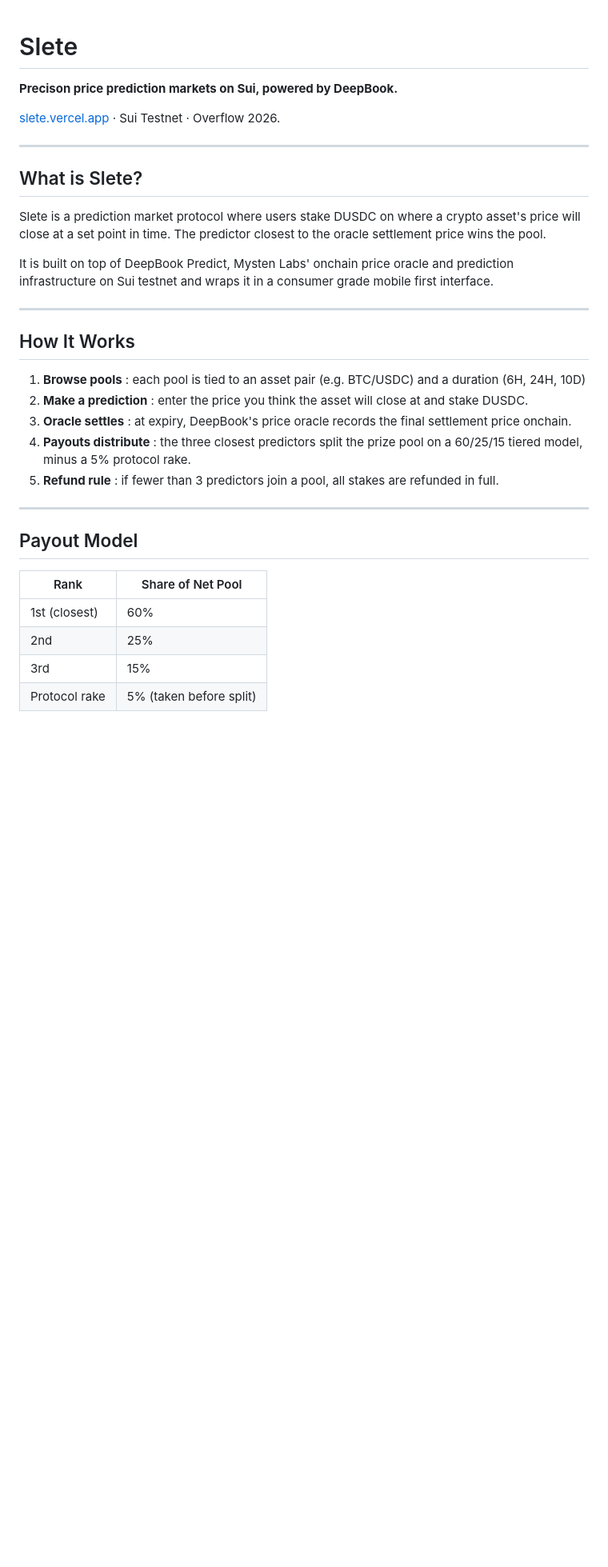
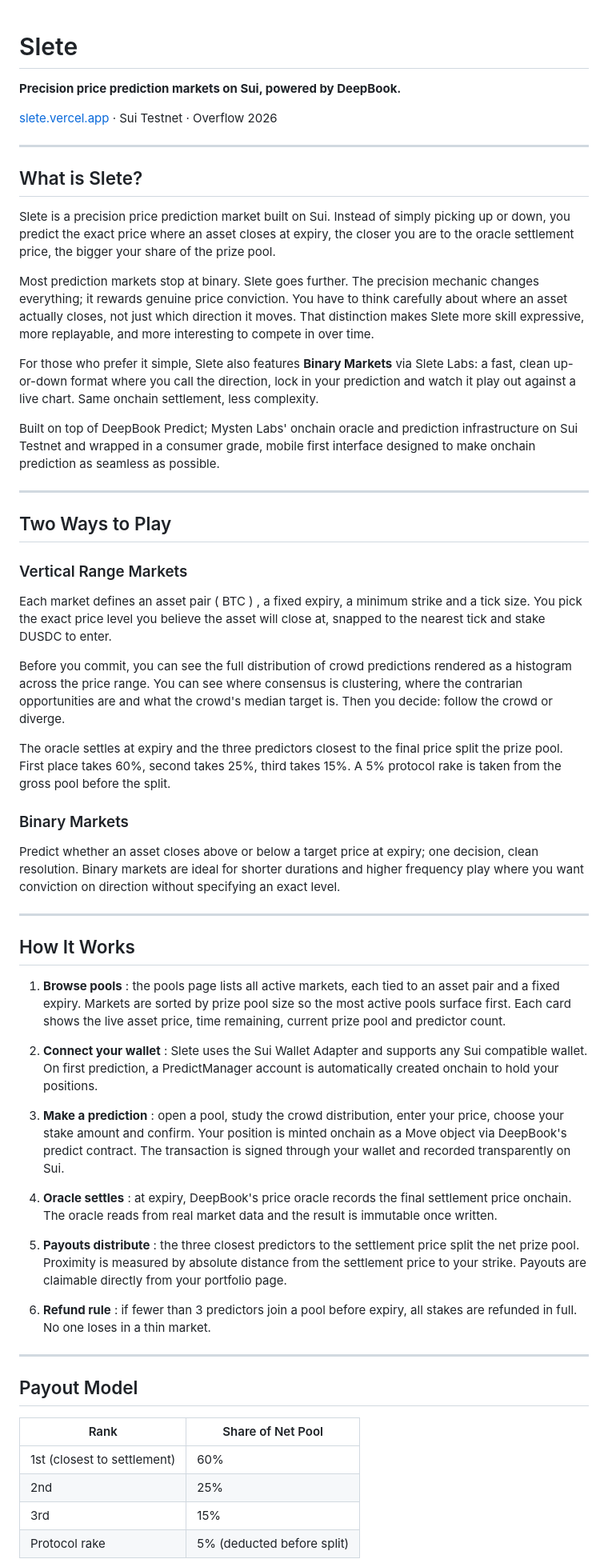
Before and after one commit to Miracle395/Slete, a Markdown page: README.md, the part around one of its changes. Shown at 80% size. Drawn GitHub-style; blank space fills up the shorter version.

```diff
--- a/README.md
+++ b/README.md
@@ -1,26 +1,51 @@
+
 # Slete
 
-**Precison price prediction markets on Sui, powered by DeepBook.**
+**Precision price prediction markets on Sui, powered by DeepBook.**
 
-[slete.vercel.app](https://slete.vercel.app) · Sui Testnet · Overflow 2026.
+[slete.vercel.app](https://slete.vercel.app) · Sui Testnet · Overflow 2026
 
 ---
 
 ## What is Slete?
 
-Slete is a prediction market protocol where users stake DUSDC on where a crypto asset's price will close at a set point in time. The predictor closest to the oracle settlement price wins the pool.
+Slete is a precision price prediction market built on Sui. Instead of simply picking up or down, you predict the exact price where an asset closes at expiry, the closer you are to the oracle settlement price, the bigger your share of the prize pool.
 
-It is built on top of DeepBook Predict, Mysten Labs' onchain price oracle and prediction infrastructure on Sui testnet and wraps it in a consumer grade mobile first interface.
+Most prediction markets stop at binary. Slete goes further. The precision mechanic changes everything; it rewards genuine price conviction. You have to think carefully about where an asset actually closes, not just which direction it moves. That distinction makes Slete more skill expressive, more replayable, and more interesting to compete in over time.
+
+For those who prefer it simple, Slete also features **Binary Markets** via Slete Labs: a fast, clean up-or-down format where you call the direction, lock in your prediction and watch it play out against a live chart. Same onchain settlement, less complexity.
+
+Built on top of DeepBook Predict; Mysten Labs' onchain oracle and prediction infrastructure on Sui Testnet and wrapped in a consumer grade, mobile first interface designed to make onchain prediction as seamless as possible.
+
+---
+
+## Two Ways to Play
+
+### Vertical Range Markets
+Each market defines an asset pair ( BTC ) , a fixed expiry, a minimum strike and a tick size. You pick the exact price level you believe the asset will close at, snapped to the nearest tick and stake DUSDC to enter.
+
+Before you commit, you can see the full distribution of crowd predictions rendered as a histogram across the price range. You can see where consensus is clustering, where the contrarian opportunities are and what the crowd's median target is. Then you decide: follow the crowd or diverge.
+
+The oracle settles at expiry and the three predictors closest to the final price split the prize pool. First place takes 60%, second takes 25%, third takes 15%. A 5% protocol rake is taken from the gross pool before the split.
+
+### Binary Markets
+Predict whether an asset closes above or below a target price at expiry; one decision, clean resolution. Binary markets are ideal for shorter durations and higher frequency play where you want conviction on direction without specifying an exact level.
 
 ---
 
 ## How It Works
 
-1. **Browse pools** : each pool is tied to an asset pair (e.g. BTC/USDC) and a duration (6H, 24H, 10D)
-2. **Make a prediction** : enter the price you think the asset will close at and stake DUSDC.
-3. **Oracle settles** : at expiry, DeepBook's price oracle records the final settlement price onchain.
-4. **Payouts distribute** : the three closest predictors split the prize pool on a 60/25/15 tiered model, minus a 5% protocol rake.
-5. **Refund rule** : if fewer than 3 predictors join a pool, all stakes are refunded in full.
+1. **Browse pools** : the pools page lists all active markets, each tied to an asset pair and a fixed expiry. Markets are sorted by prize pool size so the most active pools surface first. Each card shows the live asset price, time remaining, current prize pool and predictor count.
+
+2. **Connect your wallet** : Slete uses the Sui Wallet Adapter and supports any Sui compatible wallet. On first prediction, a PredictManager account is automatically created onchain to hold your positions.
+
+3. **Make a prediction** : open a pool, study the crowd distribution, enter your price, choose your stake amount and confirm. Your position is minted onchain as a Move object via DeepBook's predict contract. The transaction is signed through your wallet and recorded transparently on Sui.
+
+4. **Oracle settles** : at expiry, DeepBook's price oracle records the final settlement price onchain. The oracle reads from real market data and the result is immutable once written.
+
+5. **Payouts distribute** : the three closest predictors to the settlement price split the net prize pool. Proximity is measured by absolute distance from the settlement price to your strike. Payouts are claimable directly from your portfolio page.
+
+6. **Refund rule** : if fewer than 3 predictors join a pool before expiry, all stakes are refunded in full. No one loses in a thin market.
 
 ---
 
@@ -28,8 +53,8 @@ It is built on top of DeepBook Predict, Mysten Labs' onchain price oracle and pr
 
 | Rank | Share of Net Pool |
 |------|-------------------|
-| 1st (closest) | 60% |
+| 1st (closest to settlement) | 60% |
 | 2nd | 25% |
 | 3rd | 15% |
-| Protocol rake | 5% (taken before split) |
+| Protocol rake | 5% (deducted before split) |
 
```
Also changed, not shown: other parts of README.md (+53 -25 lines).
